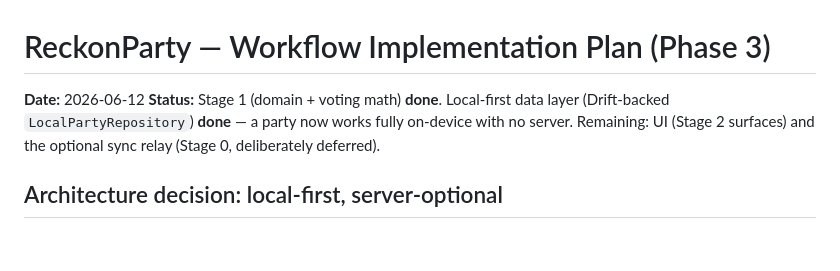
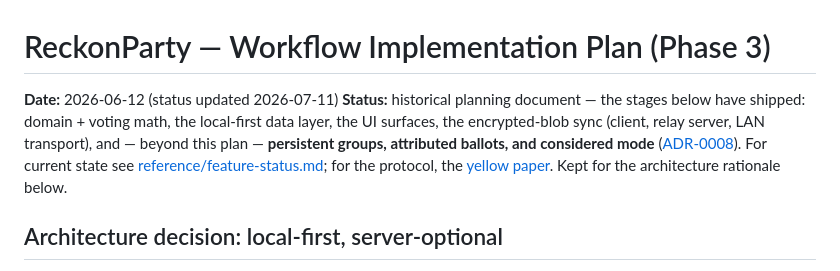
Before and after one commit to levitatingflyfisher/Reckon, a Markdown page: docs/RECKONPARTY_PLAN.md, the part around the change. GitHub-like rendering; blank space fills up the shorter version.

Commit message:
docs: mark the ReckonParty plan as historical — reality lapped it
The plan still claimed UI and sync were 'remaining' while both have shipped
plus groups the plan never imagined; a reader landing there first would
build on a stale map. One status paragraph now routes to feature-status and
the yellow paper.

```diff
--- a/docs/RECKONPARTY_PLAN.md
+++ b/docs/RECKONPARTY_PLAN.md
@@ -1,10 +1,13 @@
 # ReckonParty — Workflow Implementation Plan (Phase 3)
 
-**Date:** 2026-06-12
-**Status:** Stage 1 (domain + voting math) **done**. Local-first data layer
-(Drift-backed `LocalPartyRepository`) **done** — a party now works fully
-on-device with no server. Remaining: UI (Stage 2 surfaces) and the optional
-sync relay (Stage 0, deliberately deferred).
+**Date:** 2026-06-12 (status updated 2026-07-11)
+**Status:** historical planning document — the stages below have shipped: domain +
+voting math, the local-first data layer, the UI surfaces, the encrypted-blob sync
+(client, relay server, LAN transport), and — beyond this plan — **persistent groups,
+attributed ballots, and considered mode**
+([ADR-0008](adr/0008-persistent-groups-attributed-ballots.md)). For current state see
+[reference/feature-status.md](reference/feature-status.md); for the protocol, the
+[yellow paper](spec/yellow-paper.md). Kept for the architecture rationale below.
 
 ## Architecture decision: local-first, server-optional
 
```
